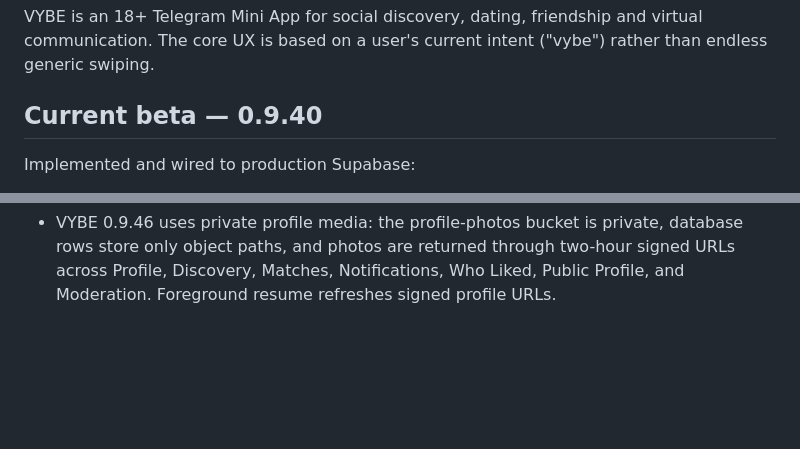
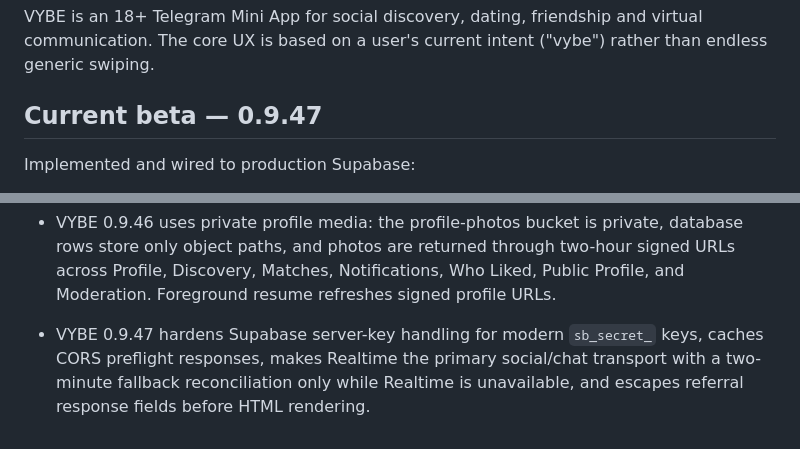
Before and after one commit to restsva-ui/vibe-app, a Markdown page: README.md, 2 parts joined by grey strips. GitHub-like rendering; blank space fills up the shorter version.

Commit message:
Document VYBE 0.9.47 hardening

```diff
--- a/README.md
+++ b/README.md
@@ -2,7 +2,7 @@
 
 VYBE is an 18+ Telegram Mini App for social discovery, dating, friendship and virtual communication. The core UX is based on a user's current intent ("vybe") rather than endless generic swiping.
 
-## Current beta — 0.9.40
+## Current beta — 0.9.47
 
 Implemented and wired to production Supabase:
 
@@ -120,3 +120,5 @@ The Mini App frontend currently uses the lightweight `index.html` / `app.js` / `
 - Profile-photo uploads are now server-hardened: only normalized 900x900 WebP/JPEG payloads are accepted, EXIF/XMP/animated WebP payloads are rejected, upload rollback removes orphan files on DB failure, and successful replace/remove/account-delete flows clean the whole per-user Storage folder while keeping only the active photo.
 
 - VYBE 0.9.46 uses private profile media: the profile-photos bucket is private, database rows store only object paths, and photos are returned through two-hour signed URLs across Profile, Discovery, Matches, Notifications, Who Liked, Public Profile, and Moderation. Foreground resume refreshes signed profile URLs.
+
+- VYBE 0.9.47 hardens Supabase server-key handling for modern `sb_secret_` keys, caches CORS preflight responses, makes Realtime the primary social/chat transport with a two-minute fallback reconciliation only while Realtime is unavailable, and escapes referral response fields before HTML rendering.
```
